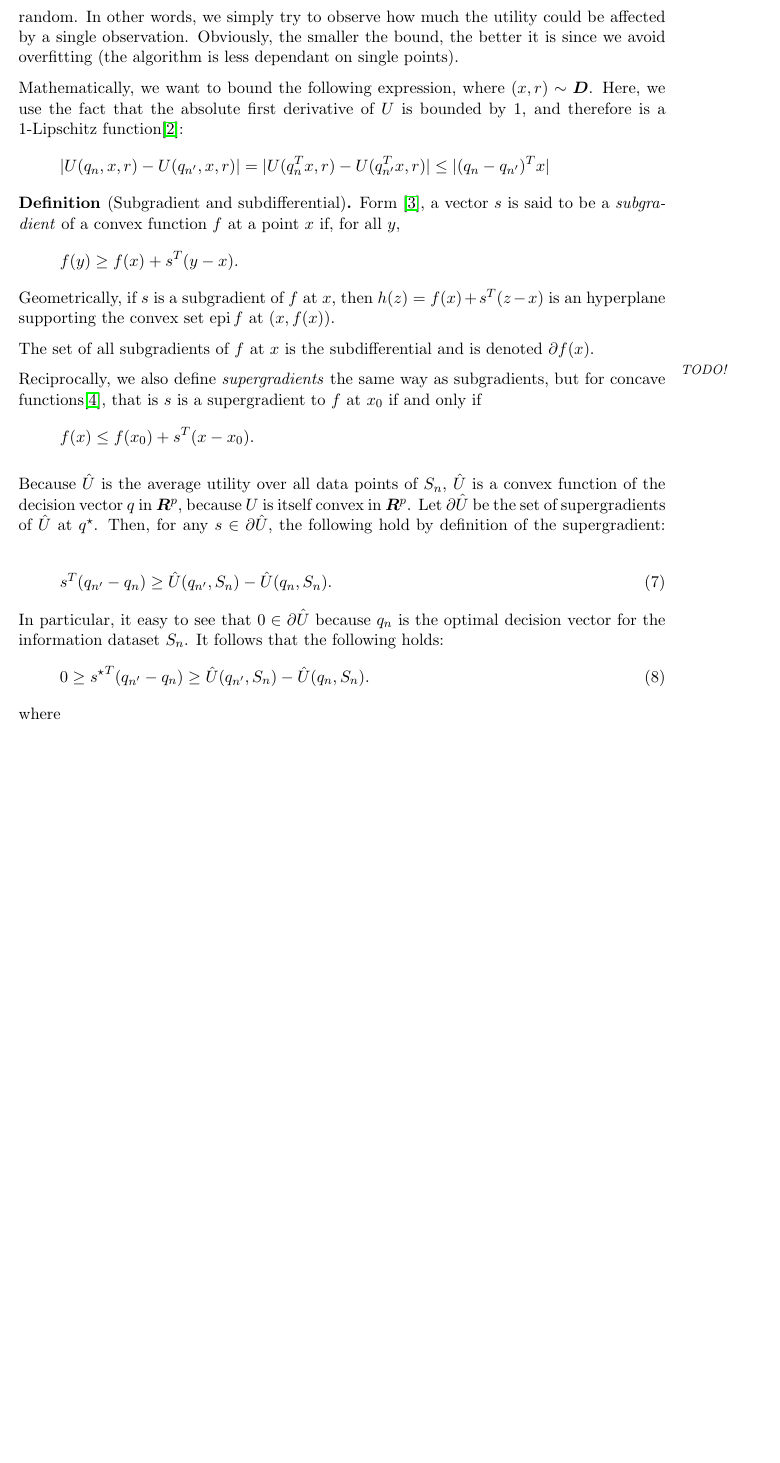
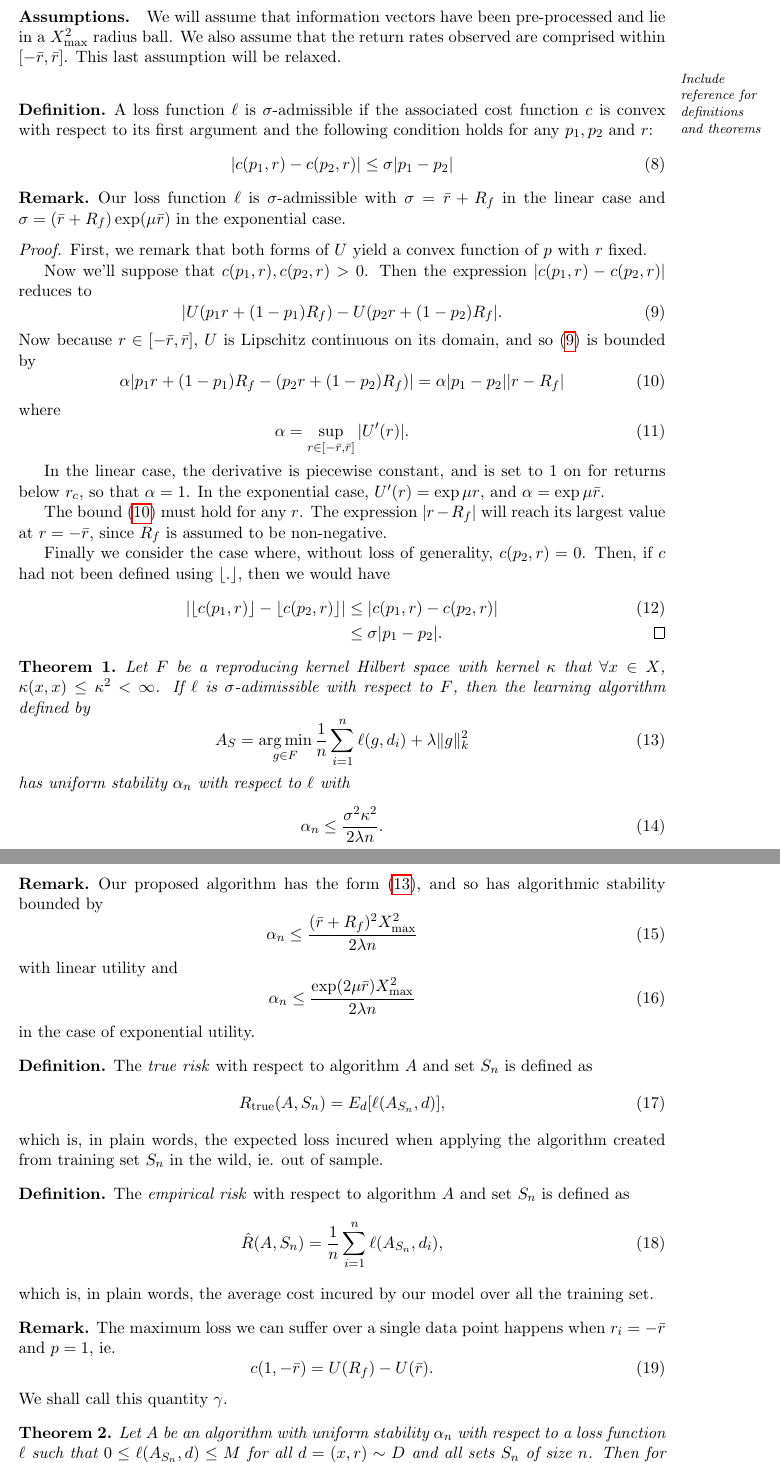
Before and after one commit to neuschwanstein/MEMOIRE, a LaTeX paper (Mai2015/Travail.tex): part of page 3 of 4 before the commit and two parts of pages 3 and 4 of 5 after it, the two joined at a grey line, cut at the place of the change, the shorter picture padded with empty space. The pictures show the PDF file Mai2015/Travail.pdf that the author committed with the source.

Commit message:
LaTeX doc updated with section 2 (bounds) looking good

```diff
--- a/Mai2015/Travail.tex
+++ b/Mai2015/Travail.tex
@@ -70,8 +75,3 @@ return rate of:
   p_{st}(q) = r_{st}q^Tx_{st} + (1-q^Tx_{st})R_f.
 \end{equation}
 
-We further suppose that the \emph{utility} derived from a return rate $p$ can be described
-using a concave two-pieces linear function of the following form:
-\begin{equation}
-  U(p) = p-r_c + \min((\beta-1)(p-r_c),0),
-\end{equation}
@@ -90,3 +91,0 @@ $n = s\times t$. Given such a training set, we then define the \emph{optimal dec
-\begin{align}
-  q^\star &= \argmax_q \hat U\\
-          &= \argmax_q \frac{1}{n}\sum_{s,t} U(p_{st}(q)).
@@ -99,3 +102,0 @@ avoid overfitting. The new learning algorithm is then
-\begin{align}
-  q^\star &= \argmax_q \frac{1}{n} \sum_{s,t} U(p_{st}(q)) - \lambda \|q\|^2.
-\end{align}
@@ -109 +113,0 @@ algorithm and the regularized algorithm.
-\label{sec:bounds}
@@ -120 +121,3 @@ The utility function being concave, we therefore have
 \begin{equation}
+  S_n = \{(x_1,r_1),\ldots,(x_n,r_n)\}.
+\end{equation}
@@ -122,2 +132,4 @@ The utility function being concave, we therefore have
+\begin{equation}
+\ell(q,d) = c(q(x),r) = c(q^Tx,r)
 \end{equation}
 
@@ -130,3 +135,0 @@ formed from $S_n\setminus \{(x,r)\}$ where $x$ is chosen at random. In other wor
-simply try to observe how much the utility could be affected by a single
-observation. Obviously, the smaller the bound, the better it is since we avoid overfitting
-(the algorithm is less dependant on single points).
@@ -133,7 +148 @@ observation. Obviously, the smaller the bound, the better it is since we avoid o
 
-Mathematically, we want to bound the following expression, where $(x,r)\sim\bm D$. Here,
-we use the fact that the absolute first derivative of $U$ is bounded by $1$, and therefore
-is a 1-Lipschitz function\cite{lipschitz}:
-\begin{align*}
-  |U(q_n,x,r) - U(q_{n'},x,r)| = |U(q_n^Tx,r) - U(q_{n'}^Tx,r)| \leq |(q_n - q_{n'})^Tx|
-\end{align*}
@@ -140,9 +160 @@ is a 1-Lipschitz function\cite{lipschitz}:
 
-\begin{deff}[Subgradient and subdifferential]
-  Form \cite{rockafellar}, a vector $s$ is said to be a \emph{subgradient} of a convex
-  function $f$ at a point $x$ if, for all $y$,
-\begin{equation*}
-  f(y) \geq f(x) + s^T(y-x).
-\end{equation*}
-Geometrically, if $s$ is a subgradient of $f$ at $x$, then $h(z) = f(x) + s^T(z-x)$ is an
-hyperplane supporting the convex set $\epi f$ at $(x,f(x))$.
@@ -149,3 +170 @@ hyperplane supporting the convex set $\epi f$ at $(x,f(x))$.
 
-The set of all subgradients of $f$ at $x$ is the subdifferential and is denoted
-$\dd f(x)$.
@@ -152,29 +175,131 @@ $\dd f(x)$.
+  q^\star = \argmin_{q\in\real^p}\frac{1}{n} \sum_{i=1}^{n} c(q^Tx_i,r_i) + \lambda\|q\|^2_2.
+\end{equation}
 
-\marginnote{TODO!}Reciprocally, we also define \emph{supergradients} the same way as
-subgradients, but for concave functions\cite{supergradients}, that is $s$ is a
-supergradient to $f$ at $x_0$ if and only if
-\begin{equation*}
-  f(x) \leq f(x_0) + s^T(x-x_0).
-\end{equation*}
+\paragraph{Assumptions.}
+We will assume that information vectors have been pre-processed and lie in a $X^2_{\max}$
+radius ball. We also assume that the return rates observed are comprised within $[-\bar r,
+\bar r]$. This last assumption will be relaxed.
+
+\marginnote{Include reference for definitions and theorems}
+\begin{deff}
+  A loss function $\ell$ is $\sigma$-admissible if the associated cost function $c$ is
+  convex with respect to its first argument and the following condition holds for any
+  $p_1,p_2$ and $r$:
+  \begin{equation}
+    |c(p_1,r) - c(p_2,r)| \leq \sigma |p_1 - p_2|
+  \end{equation}
 \end{deff}
 
-Because $\hat U$ is the average utility over all data points of $S_n$, $\hat U$ is a
-convex function of the decision vector $q$ in $\real^p$, because $U$ is itself convex in
-$\real^p$. Let $\dd\hat U$ be the set of supergradients of $\hat U$ at $q^\star$. Then,
-for any $s\in\dd\hat U$, the following hold by definition of the supergradient:
+\begin{rem}
+  Our loss function $\ell$ is $\sigma$-admissible with $\sigma=\bar r+R_f$ in the linear
+  case and $\sigma=(\bar r+R_f)\exp(\mu\bar r)$ in the exponential case.
+\end{rem}
+
+\begin{proof}
+  First, we remark that both forms of $U$ yield a convex function of $p$ with $r$ fixed.
+
+  Now we'll suppose that $c(p_1,r), c(p_2,r) > 0$. Then the expression
+  $|c(p_1,r)-c(p_2,r)|$ reduces to
   \begin{equation}
-s^T(q_{n'}-q_n) \geq \hat U(q_{n'},S_n) - \hat U(q_n,S_n).
+    \label{eq:above1}
+    |U(p_1r + (1-p_1)R_f) - U(p_2r + (1-p_2)R_f|.
   \end{equation}
-In particular, it easy to see that $0\in\dd\hat U$ because $q_n$ is the optimal decision
-vector for the information dataset $S_n$. It follows that the following holds:
+  Now because $r\in[-\bar r,\bar r]$, $U$ is Lipschitz continuous on its domain, and so
+  \eqref{eq:above1} is bounded by
   \begin{equation}
-  0 \geq {s^\star}^T(q_{n'} - q_n) \geq  \hat U(q_{n'},S_n) - \hat U(q_n,S_n).
+    \label{eq:above2}
+    \alpha |p_1r + (1-p_1)R_f - (p_2r + (1-p_2)R_f)| = \alpha|p_1-p_2||r-R_f|
   \end{equation}
   where
   \begin{equation}
-  s^\star = \argmin_{s\in\dd\hat U} s^T(q_{n'} - q_n)
+    \alpha = \sup_{r\in[-\bar r,\bar r]} |U'(r)|.
   \end{equation}
 
+  In the linear case, the derivative is piecewise constant, and is set to 1 on for returns
+  below $r_c$, so that $\alpha=1$. In the exponential case, $U'(r) = \exp\mu r$, and
+  $\alpha = \exp \mu \bar r$.
+
+  The bound \eqref{eq:above2} must hold for any $r$. The expression $|r-R_f|$ will reach
+  its largest value at $r=-\bar r$, since $R_f$ is assumed to be non-negative.
+
+  Finally we consider the case where, without loss of generality, $c(p_2,r)=0$. Then, if
+  $c$ had not been defined using $\lfloor .\rfloor$, then we would have
+  \begin{align}
+    |\floor*{c(p_1,r)} - \floor*{c(p_2,r)}| &\leq |c(p_1,r) - c(p_2,r)|\\
+    &\leq \sigma|p_1-p_2|.\qedhere
+  \end{align}
+\end{proof}
+
+\begin{thm}
+  Let $F$ be a reproducing kernel Hilbert space with kernel $\kappa$ that
+  $\forall x\in X$, $\kappa(x,x) \leq \kappa^2 <\infty$. If $\ell$ is $\sigma$-adimissible
+  with respect to $F$, then the learning algorithm defined by
+  \begin{equation}
+    \label{eq:above3}
+    A_S = \argmin_{g\in F}\frac{1}{n}\sum_{i=1}^n \ell(g,d_i) + \lambda\|g\|^2_k
+  \end{equation}
+  has uniform stability $\alpha_n$ with respect to $\ell$ with
+  \begin{equation}
+    \alpha_n \leq \frac{\sigma^2 \kappa^2}{2\lambda n}.
+  \end{equation}
+\end{thm}
+
+\begin{rem}
+  Our proposed algorithm has the form \eqref{eq:above3}, and so has algorithmic stability
+  bounded by
+  \begin{equation}
+    \alpha_n \leq \frac{(\bar r+R_f)^2X^2_{\max}}{2\lambda n}
+  \end{equation}
+  with linear utility and
+  \begin{equation}
+    \alpha_n \leq \frac{\exp(2\mu\bar r)X^2_{\max}}{2\lambda n}
+  \end{equation}
+  in the case of exponential utility.
+\end{rem}
+
+\begin{deff}
+  The \emph{true risk} with respect to algorithm $A$ and set $S_n$ is defined as
+  \begin{equation}
+    R_{\text{true}}(A,S_n) = E_d[\ell(A_{S_n},d)],
+  \end{equation}
+  which is, in plain words, the expected loss incured when applying the algorithm created
+  from training set $S_n$ in the wild, ie. out of sample.
+\end{deff}
+
+\begin{deff}
+  The \emph{empirical risk} with respect to algorithm $A$ and set $S_n$ is defined as
+  \begin{equation}
+    \hat R(A,S_n) = \frac{1}{n} \sum_{i=1}^n \ell(A_{S_n},d_i),
+  \end{equation}
+  which is, in plain words, the average cost incured by our model over all the training
+  set.
+\end{deff}
+
+\begin{rem}
+  The maximum loss we can suffer over a single data point happens when $r_i=-\bar r$ and
+  $p=1$, ie.
+  \begin{equation}
+    c(1,-\bar r) = U(R_f) - U(\bar r).
+  \end{equation}
+  We shall call this quantity $\gamma$.
+\end{rem}
+
+\begin{thm}
+  Let $A$ be an algorithm with uniform stability $\alpha_n$ with respect to a loss
+  function $\ell$ such that $0\leq\ell(A_{S_n},d)\leq M$ for all $d=(x,r)\sim D$ and all sets
+  $S_n$ of size $n$. Then for any $n\geq1$ and any $\delta\in(0,1)$, the following bound
+  holds with probability at least $1-\delta$ over the random draw of the sample $S_n$:
+  \begin{equation}
+    |R_{\text{true}}(A,S_n) - \hat R(A,S_n)| \leq 2\alpha_n + (4n\alpha_n + M) \sqrt{\frac{\log(2/\delta)}{2n}}.
+  \end{equation}
+\end{thm}
+
+\begin{rem}
+  Our alogirthm has a generalization bound of
+  \begin{equation}
+    |R_{\text{true}}|(A,S_n) - \hat R(A,S_n)| \leq 2\alpha_n + (4n\alpha_n + \gamma) \sqrt{\frac{\log(2/\delta)}{2n}}.
+  \end{equation}
+\end{rem}
 
 \begin{thebibliography}{99}
 
```
Also changed, not shown: Mai2015/Travail.pdf, Mai2015/Travail.tex (124 more changed lines), 2 other files. Lines whose indentation alone changed are shown as unchanged.
